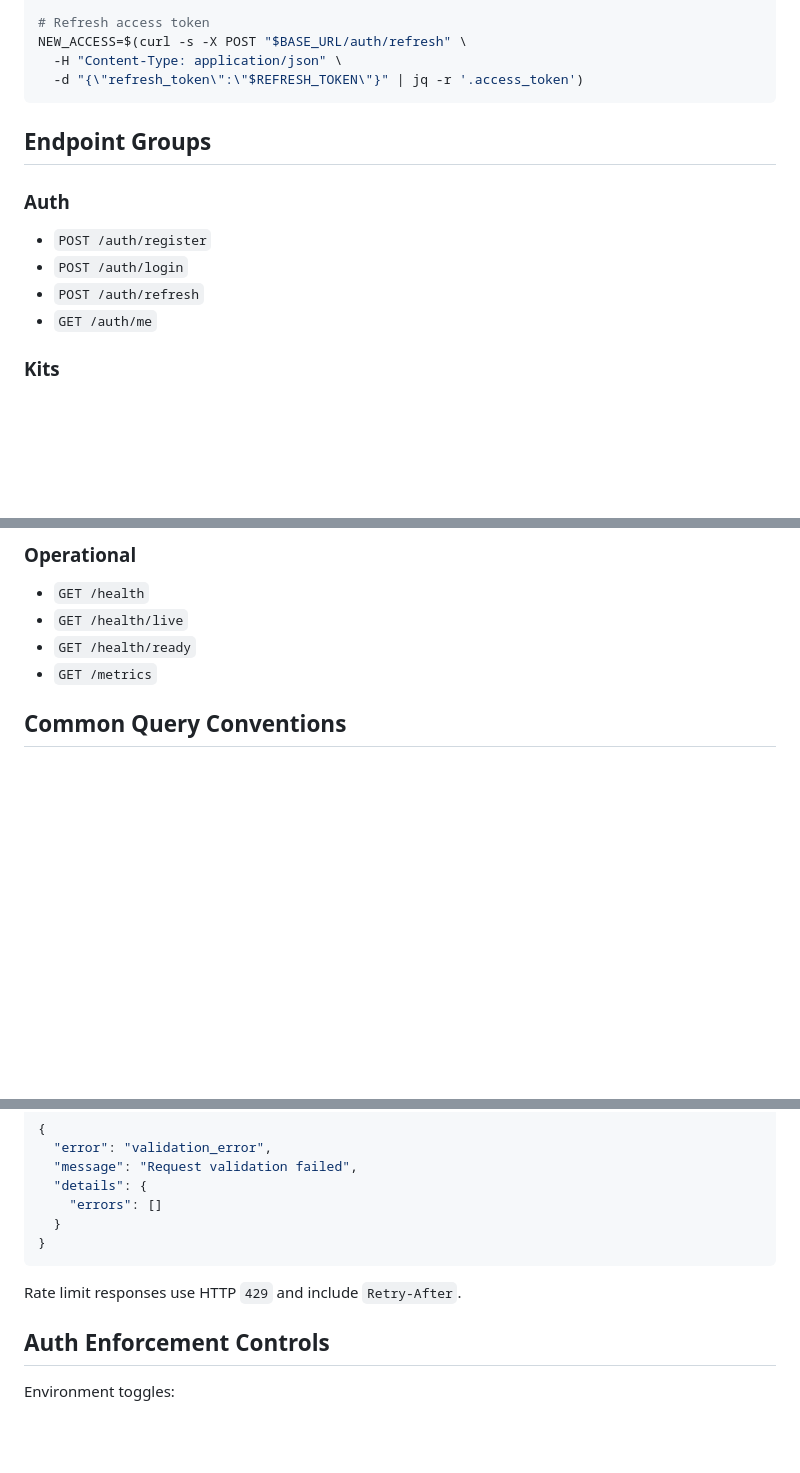
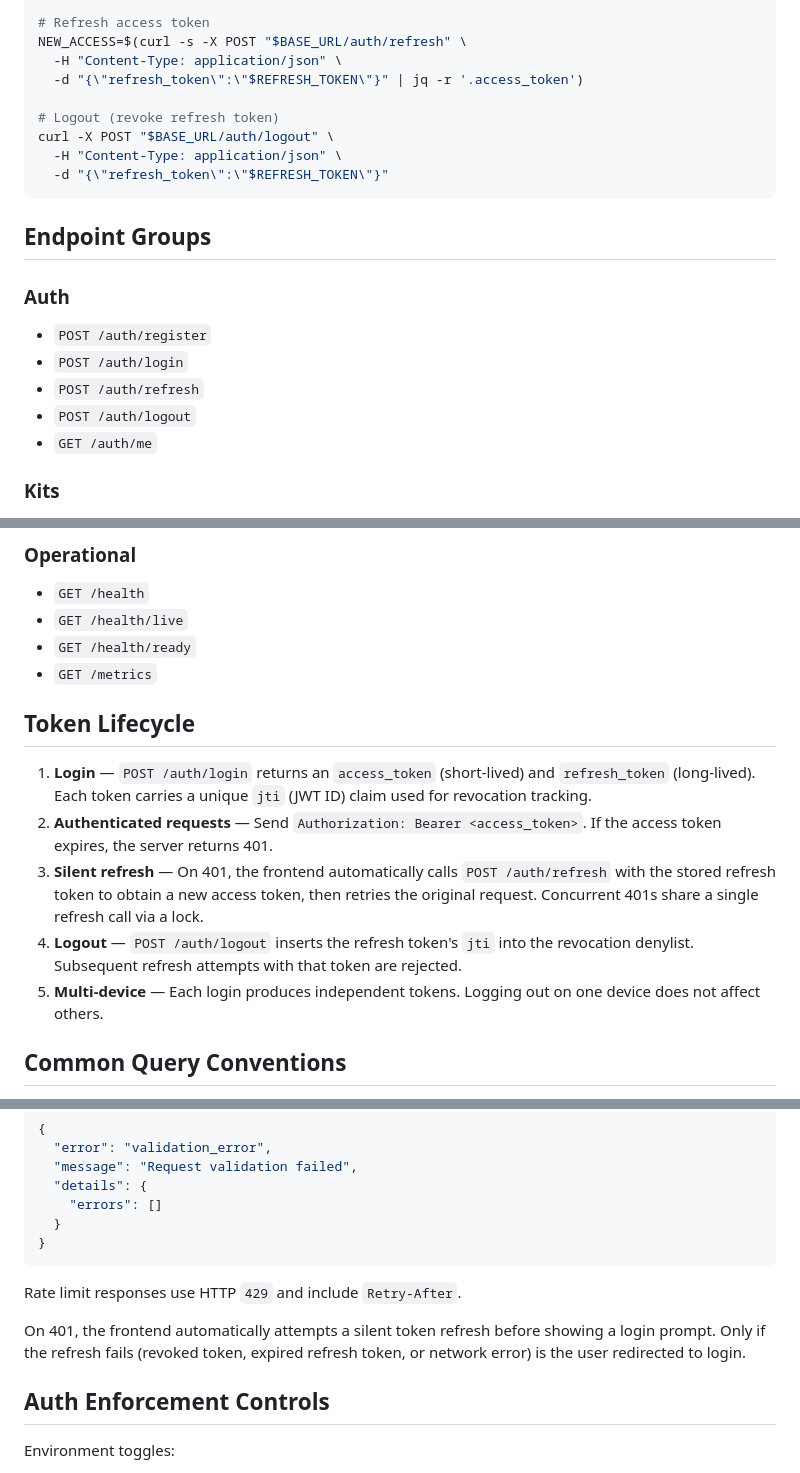
Before and after one commit to blkot/Artifactory, a Markdown page: API_GUIDE.md, 3 parts joined by grey strips. GitHub-like rendering; blank space fills up the shorter version.

Commit message:
phase 5.16 document logout endpoint and token lifecycle
Co-Authored-By: Claude Opus 4.7 <noreply@anthropic.com>

````diff
--- a/API_GUIDE.md
+++ b/API_GUIDE.md
@@ -48,6 +48,11 @@ REFRESH_TOKEN=$(echo "$TOKENS" | jq -r '.refresh_token')
 NEW_ACCESS=$(curl -s -X POST "$BASE_URL/auth/refresh" \
   -H "Content-Type: application/json" \
   -d "{\"refresh_token\":\"$REFRESH_TOKEN\"}" | jq -r '.access_token')
+
+# Logout (revoke refresh token)
+curl -X POST "$BASE_URL/auth/logout" \
+  -H "Content-Type: application/json" \
+  -d "{\"refresh_token\":\"$REFRESH_TOKEN\"}"
 ```
 
 ## Endpoint Groups
@@ -56,6 +61,7 @@ NEW_ACCESS=$(curl -s -X POST "$BASE_URL/auth/refresh" \
 - `POST /auth/register`
 - `POST /auth/login`
 - `POST /auth/refresh`
+- `POST /auth/logout`
 - `GET /auth/me`
 
 ### Kits
@@ -93,6 +99,14 @@ NEW_ACCESS=$(curl -s -X POST "$BASE_URL/auth/refresh" \
 - `GET /health/ready`
 - `GET /metrics`
 
+## Token Lifecycle
+
+1. **Login** — `POST /auth/login` returns an `access_token` (short-lived) and `refresh_token` (long-lived). Each token carries a unique `jti` (JWT ID) claim used for revocation tracking.
+2. **Authenticated requests** — Send `Authorization: Bearer <access_token>`. If the access token expires, the server returns 401.
+3. **Silent refresh** — On 401, the frontend automatically calls `POST /auth/refresh` with the stored refresh token to obtain a new access token, then retries the original request. Concurrent 401s share a single refresh call via a lock.
+4. **Logout** — `POST /auth/logout` inserts the refresh token's `jti` into the revocation denylist. Subsequent refresh attempts with that token are rejected.
+5. **Multi-device** — Each login produces independent tokens. Logging out on one device does not affect others.
+
 ## Common Query Conventions
 - Pagination:
   - `skip`: offset
@@ -117,6 +131,10 @@ The API uses structured JSON errors, for example:
 
 Rate limit responses use HTTP `429` and include `Retry-After`.
 
+On 401, the frontend automatically attempts a silent token refresh before
+showing a login prompt. Only if the refresh fails (revoked token, expired
+refresh token, or network error) is the user redirected to login.
+
 ## Auth Enforcement Controls
 Environment toggles:
 - `REQUIRE_AUTH_FOR_READS`
````
